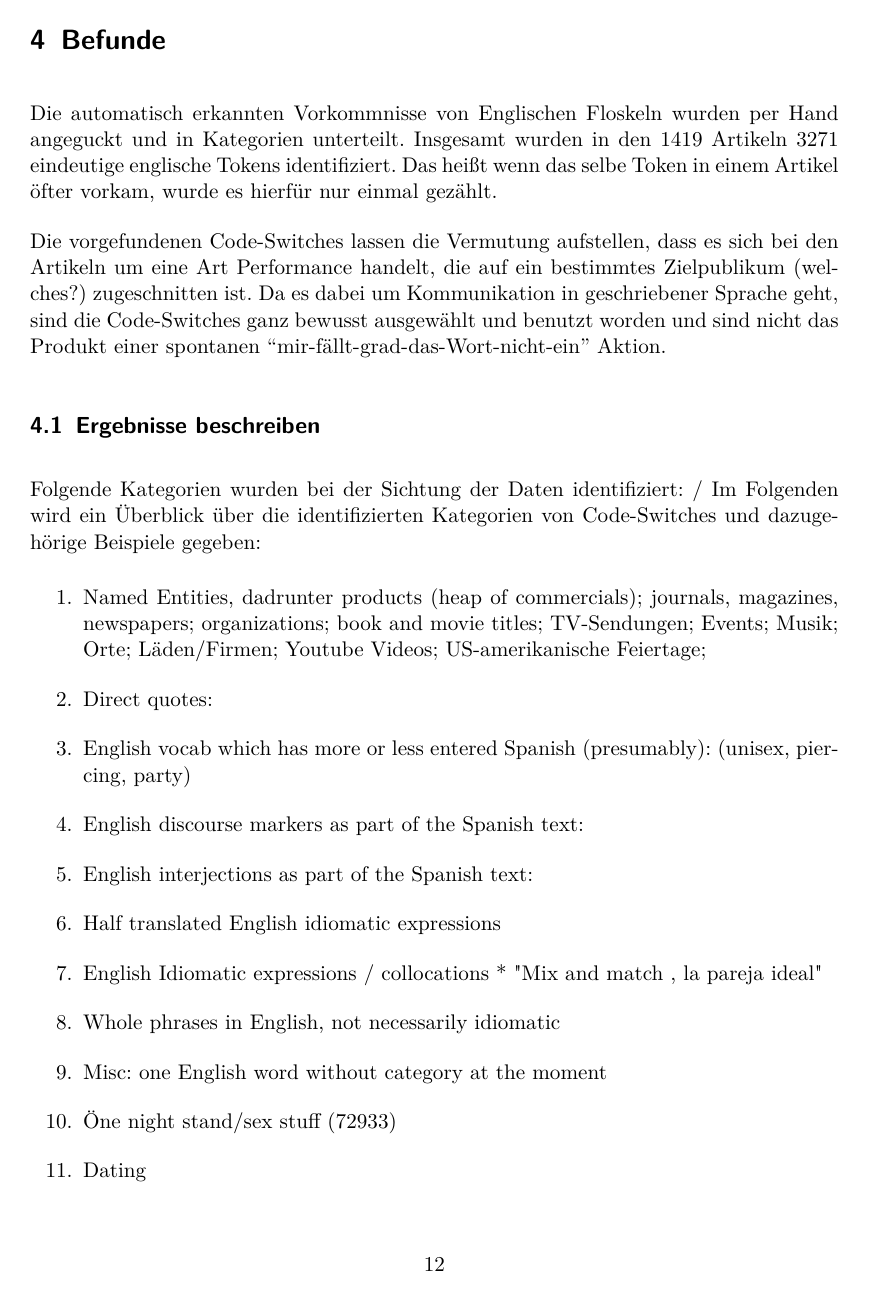
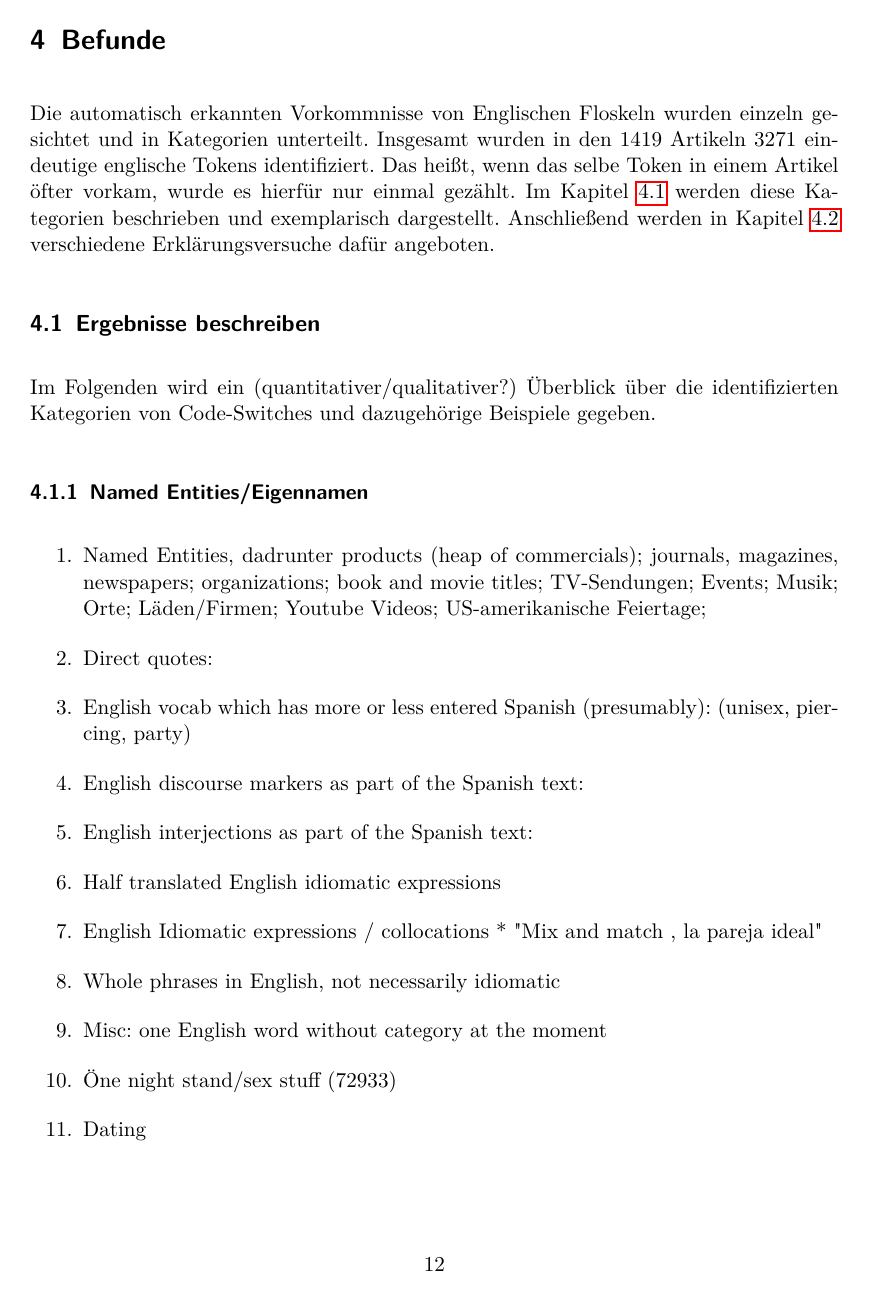
Before and after one commit to lusy/hausarbeiten, a LaTeX document (spanishNYC/hausarbeit/main.tex, which reads spanishNYC/hausarbeit/4-Befunde.tex): page 14 of 22. Compiled offline with pdfLaTeX.

Commit message:
Re-sort results

```diff
--- a/spanishNYC/hausarbeit/4-Befunde.tex
+++ b/spanishNYC/hausarbeit/4-Befunde.tex
@@ -2,28 +2,24 @@
 
 % vlt anderer Titel, wenn man genau weiß, was die These ist
 %\subsection{Hauptthese}
-%Bzw vlt neue Struktur zum gesamten Kapitel überlegen
 
-Die automatisch erkannten Vorkommnisse von Englischen Floskeln wurden per Hand angeguckt und in Kategorien unterteilt.
-Insgesamt wurden in den 1419 Artikeln 3271 eindeutige englische Tokens identifiziert.
-Das heißt wenn das selbe Token in einem Artikel öfter vorkam, wurde es hierfür nur einmal gezählt.
+Die automatisch erkannten Vorkommnisse von Englischen Floskeln wurden einzeln gesichtet und in Kategorien unterteilt.
+Insgesamt wurden in den 1419 Artikeln 3271 eindeutige englische Tokens identifiziert. %TODO Tokens oder Vorkommnisse?
+Das heißt, wenn das selbe Token in einem Artikel öfter vorkam, wurde es hierfür nur einmal gezählt.
+Im Kapitel~\ref{chap:results-desc} werden diese Kategorien beschrieben und exemplarisch dargestellt.
+Anschließend werden in Kapitel~\ref{chap:results-analysis} verschiedene Erklärungsversuche dafür angeboten.
 
-% vlt kommt die Beschreibung der Ergebnisse auch hier rein
 
-Die vorgefundenen Code-Switches lassen die Vermutung aufstellen, dass es sich bei den Artikeln um eine Art Performance handelt, die auf ein bestimmtes Zielpublikum (welches?) zugeschnitten ist.
-%Welche Wirkung versuchen diese zu erzielen
-Da es dabei um Kommunikation in geschriebener Sprache geht, sind die Code-Switches ganz bewusst ausgewählt und benutzt worden und sind nicht das Produkt einer spontanen ``mir-fällt-grad-das-Wort-nicht-ein'' Aktion.
+\subsection{Ergebnisse beschreiben}
+\label{chap:results-desc}
 
-% Evtl hier Medientheorie und wie Zeitschriften die Gesellschaft (mit)gestalten heranziehen
-
-%------------------------------------------
-\subsection{Ergebnisse beschreiben}
-
-Folgende Kategorien wurden bei der Sichtung der Daten identifiziert: / Im Folgenden wird ein Überblick über die identifizierten Kategorien von Code-Switches und dazugehörige Beispiele gegeben:
+Im Folgenden wird ein (quantitativer/qualitativer?) Überblick über die identifizierten Kategorien von Code-Switches und dazugehörige Beispiele gegeben.
 
 %TODO:
 % Bsp für jede Kategorie aufzählen
 % auf Deutsch übersetzen
+
+\subsubsection{Named Entities/Eigennamen}
 
 \begin{enumerate}
   \item Named Entities, dadrunter products (heap of commercials); journals, magazines, newspapers; organizations; book and movie titles; TV-Sendungen; Events; Musik; Orte; Läden/Firmen; Youtube Videos; US-amerikanische Feiertage;
```
Also changed, not shown: spanishNYC/hausarbeit/4-Befunde.tex (29 more changed lines).
